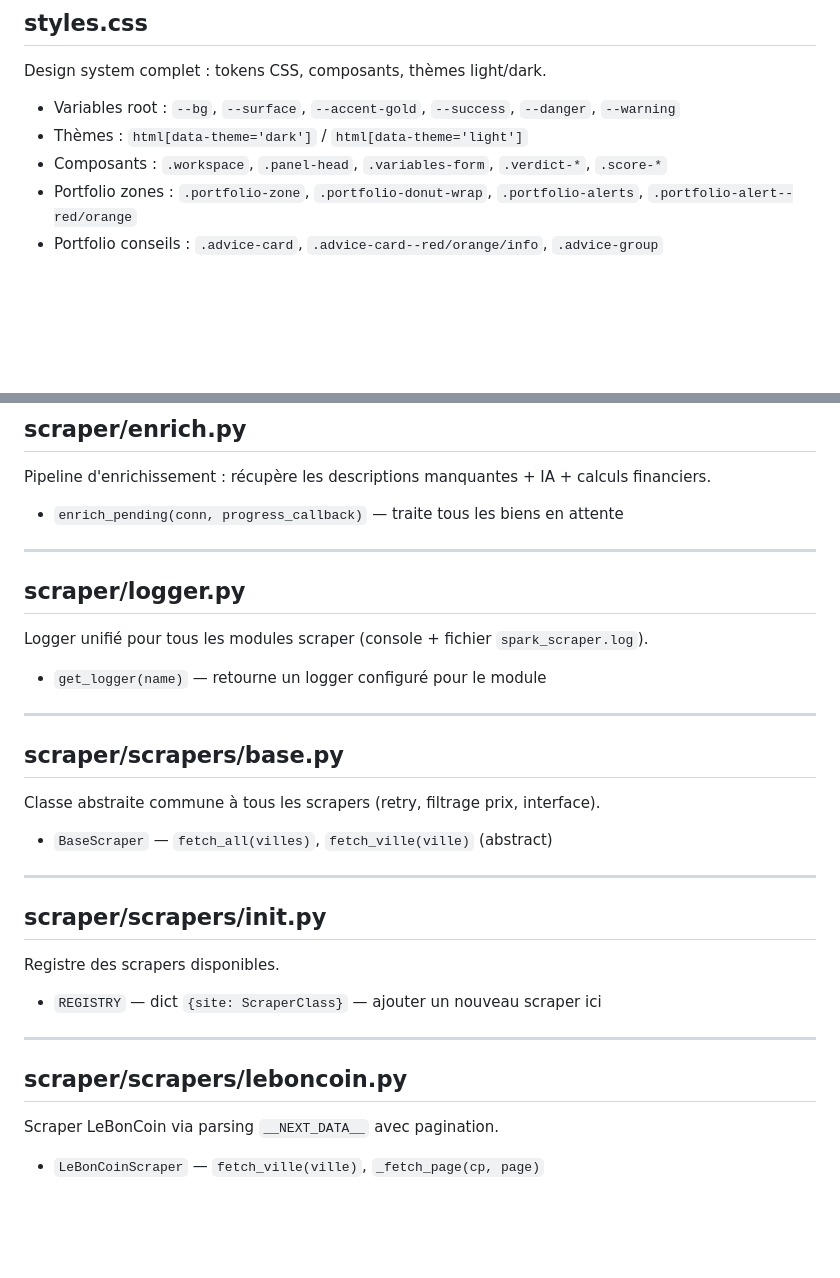
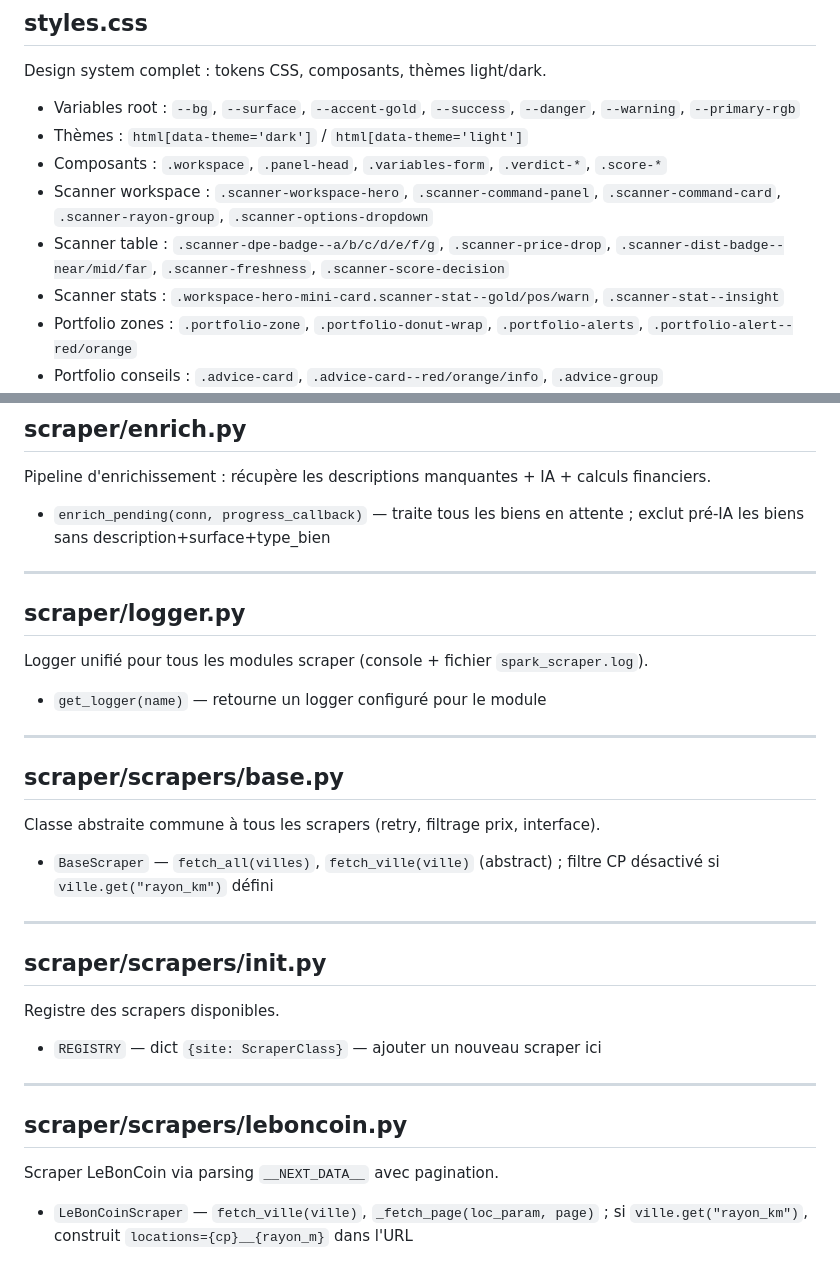
Before and after one commit to dylanpimont18-hub/outil-investissement-immobilier, a Markdown page: CODEBASE_MAP.md, 2 parts joined by grey strips. Drawn GitHub-style; blank space fills up the shorter version.

```diff
--- a/CODEBASE_MAP.md
+++ b/CODEBASE_MAP.md
@@ -107,9 +124,12 @@ Structure DOM statique — tous les panels et formulaires pré-déclarés.
 
 ## styles.css
 Design system complet : tokens CSS, composants, thèmes light/dark.
-- Variables root : `--bg`, `--surface`, `--accent-gold`, `--success`, `--danger`, `--warning`
+- Variables root : `--bg`, `--surface`, `--accent-gold`, `--success`, `--danger`, `--warning`, `--primary-rgb`
 - Thèmes : `html[data-theme='dark']` / `html[data-theme='light']`
 - Composants : `.workspace`, `.panel-head`, `.variables-form`, `.verdict-*`, `.score-*`
+- Scanner workspace : `.scanner-workspace-hero`, `.scanner-command-panel`, `.scanner-command-card`, `.scanner-rayon-group`, `.scanner-options-dropdown`
+- Scanner table : `.scanner-dpe-badge--a/b/c/d/e/f/g`, `.scanner-price-drop`, `.scanner-dist-badge--near/mid/far`, `.scanner-freshness`, `.scanner-score-decision`
+- Scanner stats : `.workspace-hero-mini-card.scanner-stat--gold/pos/warn`, `.scanner-stat--insight`
 - Portfolio zones : `.portfolio-zone`, `.portfolio-donut-wrap`, `.portfolio-alerts`, `.portfolio-alert--red/orange`
 - Portfolio conseils : `.advice-card`, `.advice-card--red/orange/info`, `.advice-group`
 - Portfolio fiches : `.portfolio-fiche`, `.portfolio-fiche__verdict--green/orange/red`, `.portfolio-fiche__kpi`
@@ -165,7 +186,7 @@ Calculs financiers côté scraper : loyer marché, CF, score investisseur.
 
 ## scraper/enrich.py
 Pipeline d'enrichissement : récupère les descriptions manquantes + IA + calculs financiers.
-- `enrich_pending(conn, progress_callback)` — traite tous les biens en attente
+- `enrich_pending(conn, progress_callback)` — traite tous les biens en attente ; exclut pré-IA les biens sans description+surface+type_bien
 
 ---
 
@@ -177,7 +198,7 @@ Logger unifié pour tous les modules scraper (console + fichier `spark_scraper.l
 
 ## scraper/scrapers/base.py
 Classe abstraite commune à tous les scrapers (retry, filtrage prix, interface).
-- `BaseScraper` — `fetch_all(villes)`, `fetch_ville(ville)` (abstract)
+- `BaseScraper` — `fetch_all(villes)`, `fetch_ville(ville)` (abstract) ; filtre CP désactivé si `ville.get("rayon_km")` défini
 
 ---
 
@@ -189,4 +210,4 @@ Registre des scrapers disponibles.
 
 ## scraper/scrapers/leboncoin.py
 Scraper LeBonCoin via parsing `__NEXT_DATA__` avec pagination.
-- `LeBonCoinScraper` — `fetch_ville(ville)`, `_fetch_page(cp, page)`
+- `LeBonCoinScraper` — `fetch_ville(ville)`, `_fetch_page(loc_param, page)` ; si `ville.get("rayon_km")`, construit `locations={cp}__{rayon_m}` dans l'URL
```
Also changed, not shown: other parts of CODEBASE_MAP.md (+23 -5 lines).
